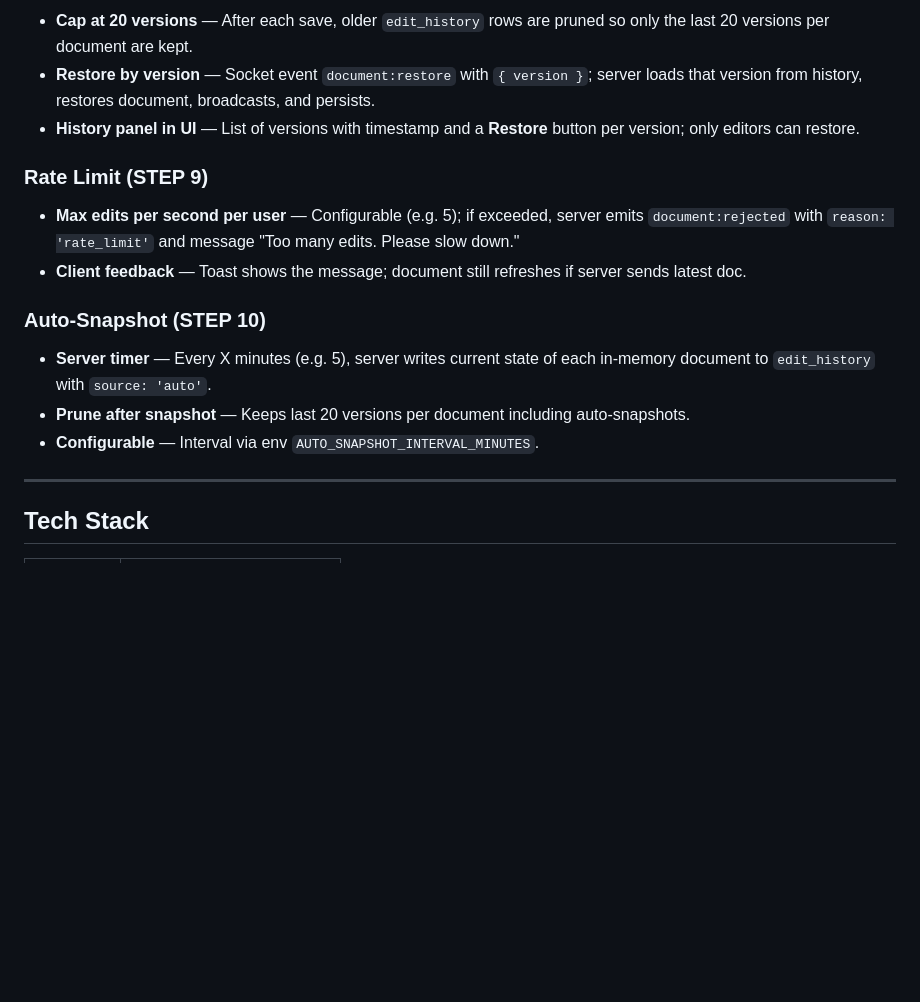
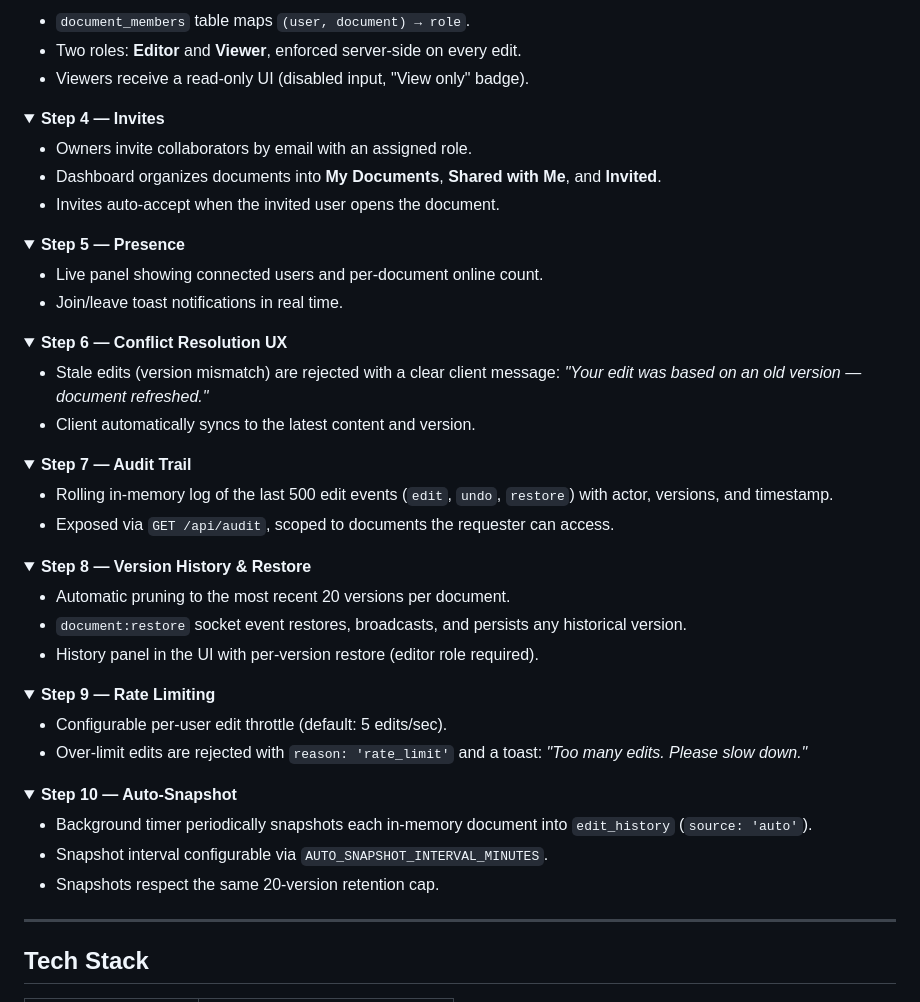
Before and after one commit to venkatchiranjeevireddy/Real-Time-Document-Collaboration-Platform, a Markdown page: README.md, the part around one of its changes. Rendered like a GitHub page; folded sections open; blank space fills up the shorter version.

```diff
--- a/README.md
+++ b/README.md
@@ -66,15 +69,64 @@ Real-time multi-user document collaboration: shared documents, version control,
 
-- **Cap at 20 versions** — After each save, older `edit_history` rows are pruned so only the last 20 versions per document are kept.
-- **Restore by version** — Socket event `document:restore` with `{ version }`; server loads that version from history, restores document, broadcasts, and persists.
-- **History panel in UI** — List of versions with timestamp and a **Restore** button per version; only editors can restore.
+- `document_members` table maps `(user, document) → role`.
+- Two roles: **Editor** and **Viewer**, enforced server-side on every edit.
+- Viewers receive a read-only UI (disabled input, "View only" badge).
 
-### Rate Limit (STEP 9)
+</details>
 
-- **Max edits per second per user** — Configurable (e.g. 5); if exceeded, server emits `document:rejected` with `reason: 'rate_limit'` and message "Too many edits. Please slow down."
-- **Client feedback** — Toast shows the message; document still refreshes if server sends latest doc.
+<details>
+<summary><strong>Step 4 — Invites</strong></summary>
 
-### Auto-Snapshot (STEP 10)
+- Owners invite collaborators by email with an assigned role.
+- Dashboard organizes documents into **My Documents**, **Shared with Me**, and **Invited**.
+- Invites auto-accept when the invited user opens the document.
 
-- **Server timer** — Every X minutes (e.g. 5), server writes current state of each in-memory document to `edit_history` with `source: 'auto'`.
-- **Prune after snapshot** — Keeps last 20 versions per document including auto-snapshots.
-- **Configurable** — Interval via env `AUTO_SNAPSHOT_INTERVAL_MINUTES`.
+</details>
+
+<details>
+<summary><strong>Step 5 — Presence</strong></summary>
+
+- Live panel showing connected users and per-document online count.
+- Join/leave toast notifications in real time.
+
+</details>
+
+<details>
+<summary><strong>Step 6 — Conflict Resolution UX</strong></summary>
+
+- Stale edits (version mismatch) are rejected with a clear client message: *"Your edit was based on an old version — document refreshed."*
+- Client automatically syncs to the latest content and version.
+
+</details>
+
+<details>
+<summary><strong>Step 7 — Audit Trail</strong></summary>
+
+- Rolling in-memory log of the last 500 edit events (`edit`, `undo`, `restore`) with actor, versions, and timestamp.
+- Exposed via `GET /api/audit`, scoped to documents the requester can access.
+
+</details>
+
+<details>
+<summary><strong>Step 8 — Version History & Restore</strong></summary>
+
+- Automatic pruning to the most recent 20 versions per document.
+- `document:restore` socket event restores, broadcasts, and persists any historical version.
+- History panel in the UI with per-version restore (editor role required).
+
+</details>
+
+<details>
+<summary><strong>Step 9 — Rate Limiting</strong></summary>
+
+- Configurable per-user edit throttle (default: 5 edits/sec).
+- Over-limit edits are rejected with `reason: 'rate_limit'` and a toast: *"Too many edits. Please slow down."*
+
+</details>
+
+<details>
+<summary><strong>Step 10 — Auto-Snapshot</strong></summary>
+
+- Background timer periodically snapshots each in-memory document into `edit_history` (`source: 'auto'`).
+- Snapshot interval configurable via `AUTO_SNAPSHOT_INTERVAL_MINUTES`.
+- Snapshots respect the same 20-version retention cap.
+
```
Also changed, not shown: other parts of README.md (+114 -107 lines).
